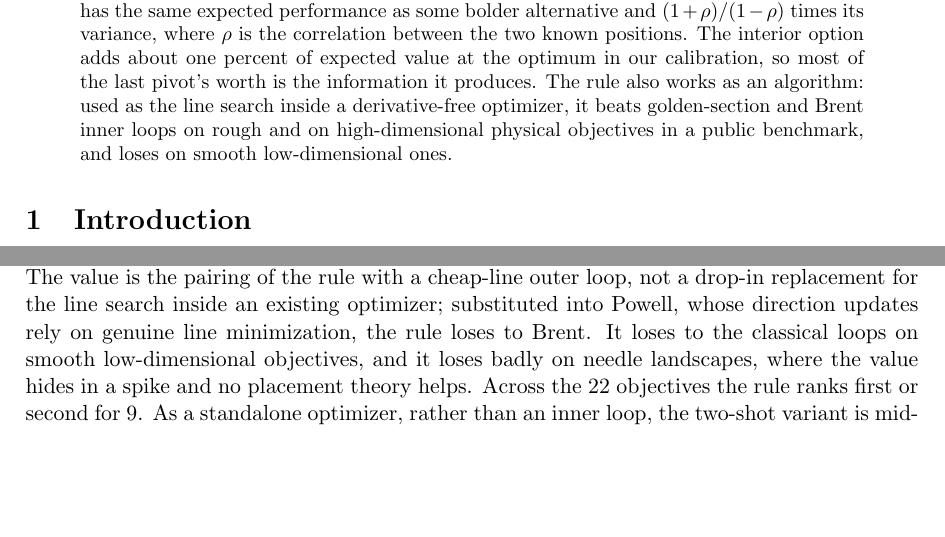
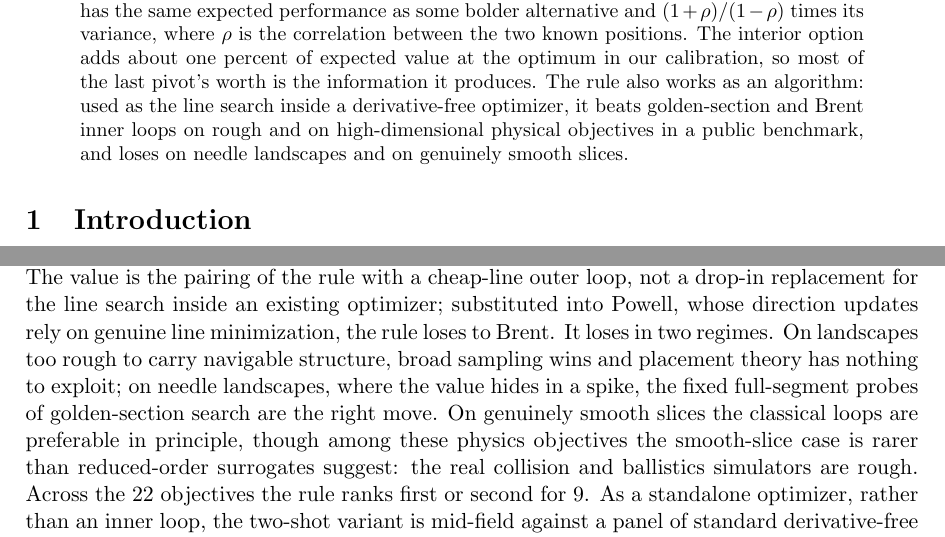
Before and after one commit to microprediction/browniansearch, a LaTeX paper (papers/grass/grass.tex): two parts of pages 1 and 10 of 15, joined at a grey line, cut so that both start at the same text, the shorter picture padded with empty space. Compiled offline with pdfLaTeX.

Commit message:
Re-scope the line-search loss regimes: the physics is rough, not smooth
The humpday session found the earlier smooth-ballistics slice
measurements (p 1.9-2.0) were of reduced-order Python ports; the
real JS Matter.js demos are collision-cascade rough (pool p=0.15,
mini_golf 0.18, curling 0.07, slingshot 0.45; js_family_results.json,
verified). So the paper no longer claims a smooth-low-dimensional
losing category anchored on non-representative ports. The two
verified losing regimes: too-rough/no-navigable-structure (broad
sampling wins) and needle/spike landscapes (golden-section wins);
genuinely smooth slices favor classical loops in principle but are
rarer among these simulators than the ports implied. Abstract and
body both corrected.
Co-Authored-By: Claude Fable 5 <noreply@anthropic.com>

```diff
--- a/papers/grass/grass.tex
+++ b/papers/grass/grass.tex
@@ -52,7 +52,7 @@ worth is the information it produces. The rule also works as an
 algorithm: used as the line search inside a derivative-free
 optimizer, it beats golden-section and Brent inner loops on rough
 and on high-dimensional physical objectives in a public benchmark,
-and loses on smooth low-dimensional ones.
+and loses on needle landscapes and on genuinely smooth slices.
 \end{abstract}
 
 \section{Introduction}
@@ -663,10 +663,14 @@ cannot complete one pass. The value is the pairing of the rule with
 a cheap-line outer loop, not a drop-in replacement for the line
 search inside an existing optimizer; substituted into Powell, whose
 direction updates rely on genuine line minimization, the rule loses
-to Brent. It loses to the
-classical loops on smooth low-dimensional objectives, and it loses
-badly on needle landscapes, where the value hides in a spike and no
-placement theory helps. Across the 22 objectives the rule ranks
+to Brent. It loses in two regimes. On landscapes too rough to carry navigable
+structure, broad sampling wins and placement theory has nothing to
+exploit; on needle landscapes, where the value hides in a spike, the
+fixed full-segment probes of golden-section search are the right
+move. On genuinely smooth slices the classical loops are preferable
+in principle, though among these physics objectives the smooth-slice
+case is rarer than reduced-order surrogates suggest: the real
+collision and ballistics simulators are rough. Across the 22 objectives the rule ranks
 first or second for 9. As a standalone optimizer, rather than an inner loop, the two-shot
 variant is mid-field against a panel of standard derivative-free
 methods (mean rank near the middle of eleven across the 22
```
Also changed, not shown: papers/grass/grass.pdf, 2 other files.
